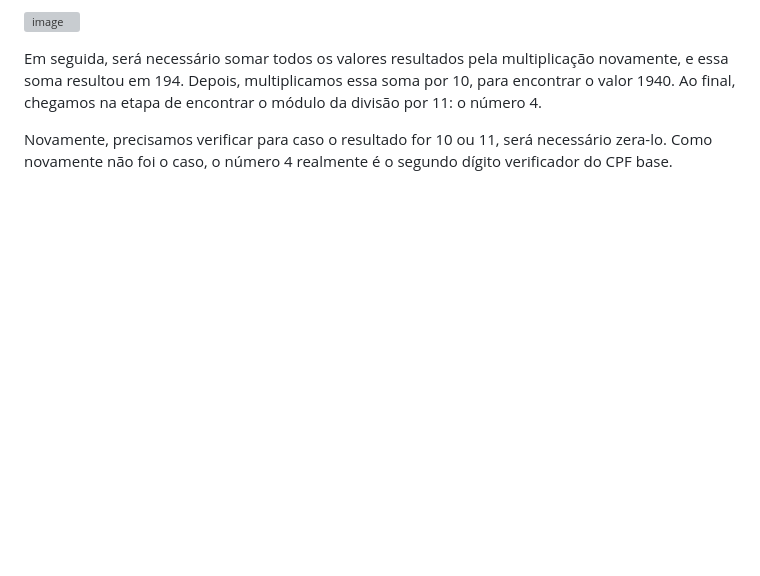
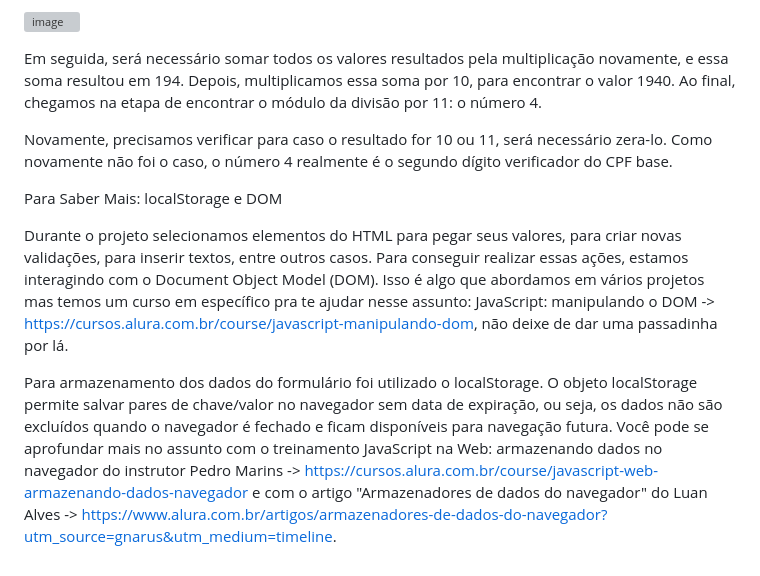
Before and after one commit to JanainaSoul/MoniBank, a Markdown page: README.md, the part around the change. Drawn GitHub-style; blank space fills up the shorter version; grey boxes are pictures that could not be loaded.

```diff
--- a/README.md
+++ b/README.md
@@ -86,3 +86,9 @@ Para descobrir o segundo dígito você precisará recolher os 10 primeiros dígi
 Em seguida, será necessário somar todos os valores resultados pela multiplicação novamente, e essa soma resultou em 194. Depois, multiplicamos essa soma por 10, para encontrar o valor 1940. Ao final, chegamos na etapa de encontrar o módulo da divisão por 11: o número 4.
 
 Novamente, precisamos verificar para caso o resultado for 10 ou 11, será necessário zera-lo. Como novamente não foi o caso, o número 4 realmente é o segundo dígito verificador do CPF base.
+
+Para Saber Mais: localStorage e DOM
+
+Durante o projeto selecionamos elementos do HTML para pegar seus valores, para criar novas validações, para inserir textos, entre outros casos. Para conseguir realizar essas ações, estamos interagindo com o Document Object Model (DOM). Isso é algo que abordamos em vários projetos mas temos um curso em específico pra te ajudar nesse assunto: JavaScript: manipulando o DOM -> https://cursos.alura.com.br/course/javascript-manipulando-dom, não deixe de dar uma passadinha por lá.
+
+Para armazenamento dos dados do formulário foi utilizado o localStorage. O objeto localStorage permite salvar pares de chave/valor no navegador sem data de expiração, ou seja, os dados não são excluídos quando o navegador é fechado e ficam disponíveis para navegação futura. Você pode se aprofundar mais no assunto com o treinamento JavaScript na Web: armazenando dados no navegador do instrutor Pedro Marins -> https://cursos.alura.com.br/course/javascript-web-armazenando-dados-navegador e com o artigo "Armazenadores de dados do navegador" do Luan Alves -> https://www.alura.com.br/artigos/armazenadores-de-dados-do-navegador?utm_source=gnarus&utm_medium=timeline.
```
